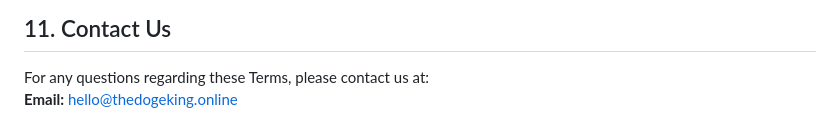
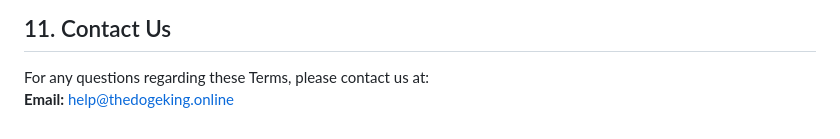
Before and after one commit to TheDogeThatIsCool/thedogekinglegal, a Markdown page: tos/index.md, the part around the change. Drawn GitHub-style.

```diff
--- a/tos/index.md
+++ b/tos/index.md
@@ -44,4 +44,4 @@ These Terms are governed by and construed in accordance with the laws of the jur
 
 ## 11. Contact Us
 For any questions regarding these Terms, please contact us at:
-**Email:** hello@thedogeking.online
+**Email:** help@thedogeking.online
```
